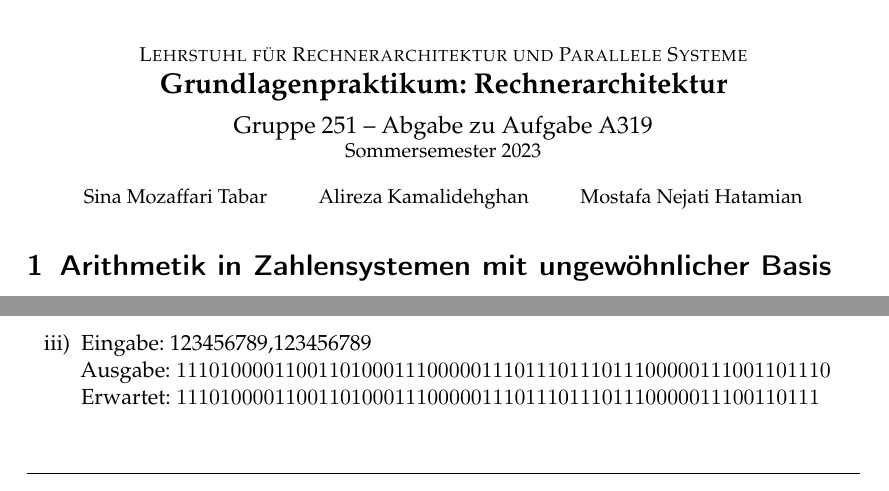
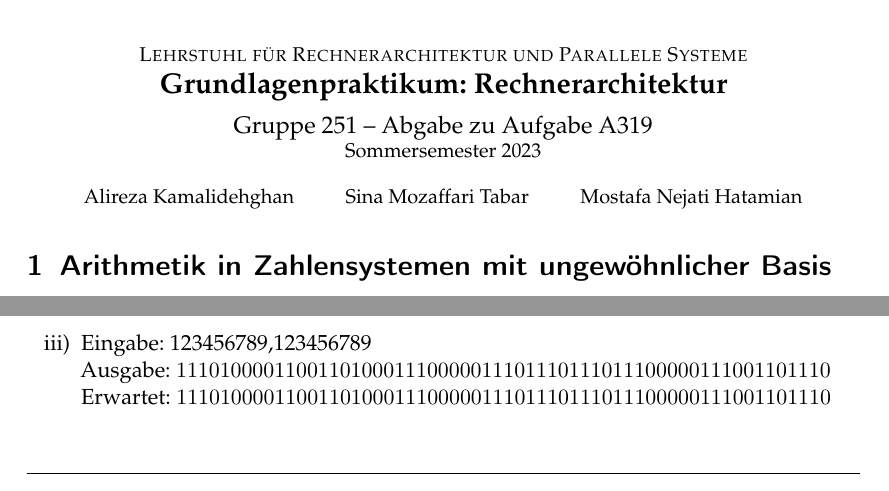
Before and after one commit to ARKamaliD/bm1pi-conversion, a LaTeX document (Ausarbeitung/Ausarbeitung.tex): two parts of pages 1 and 8 of 10, joined at a grey line, cut so that both start at the same text. Compiled offline with pdfLaTeX.

Commit message:
minor adjustments to the Ausarbeitung

```diff
--- a/Ausarbeitung/Ausarbeitung.tex
+++ b/Ausarbeitung/Ausarbeitung.tex
@@ -9,7 +9,7 @@
 %% mit den richtigen Werten.
 \newcommand{\theGroup}{251} % Beispiel: 42
 \newcommand{\theNumber}{A319} % Beispiel: A123
-\author{Sina Mozaffari Tabar \and Alireza Kamalidehghan  \and Mostafa Nejati Hatamian}
+\author{Alireza Kamalidehghan \and Sina Mozaffari Tabar \and Mostafa Nejati Hatamian}
 \date{Sommersemester 2023} % Beispiel: Wintersemester 2019/20
 %%%%%%%%%%%%%%%%%%%%%%%%%%%%%%%%%
 
@@ -352,7 +352,7 @@
         \item Eingabe: 0,0 \quad  Ausgabe: $0$ \quad Erwartet: $0$
         \item Eingabe: 3,2 \quad Ausgabe: $1001$ \quad Erwartet: $1001$
         \item Eingabe: 123456789,123456789 \newline Ausgabe: $111010000110011010001110000011101110111011100000111001101110$
-        \newline Erwartet: $11101000011001101000111000001110111011101110000011100110111$
+        \newline Erwartet: $111010000110011010001110000011101110111011100000111001101110$
 
         \item Eingabe: -123456789,-123456789 \newline Ausgabe: $10001110100010000110000001100110011001100000011011100110$
         \newline Erwartet:
```
Also changed, not shown: Ausarbeitung/Ausarbeitung.pdf.
